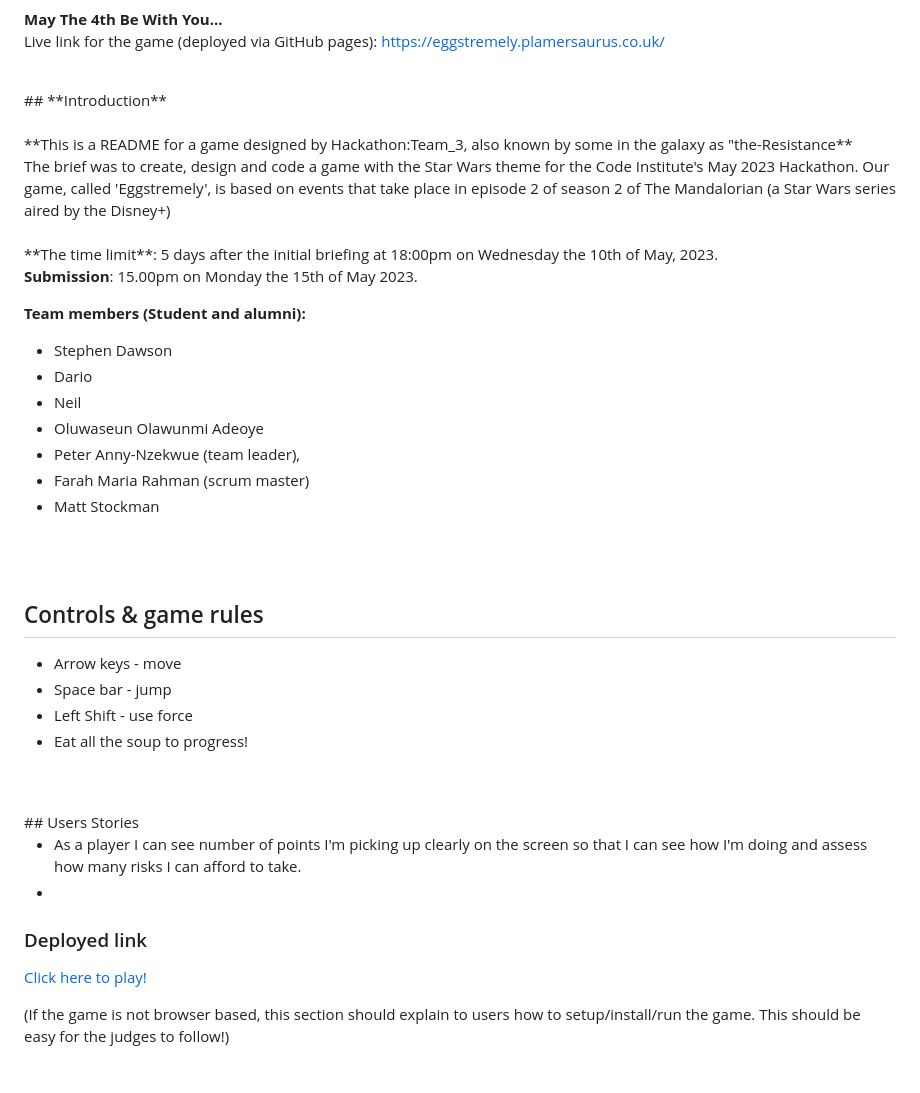
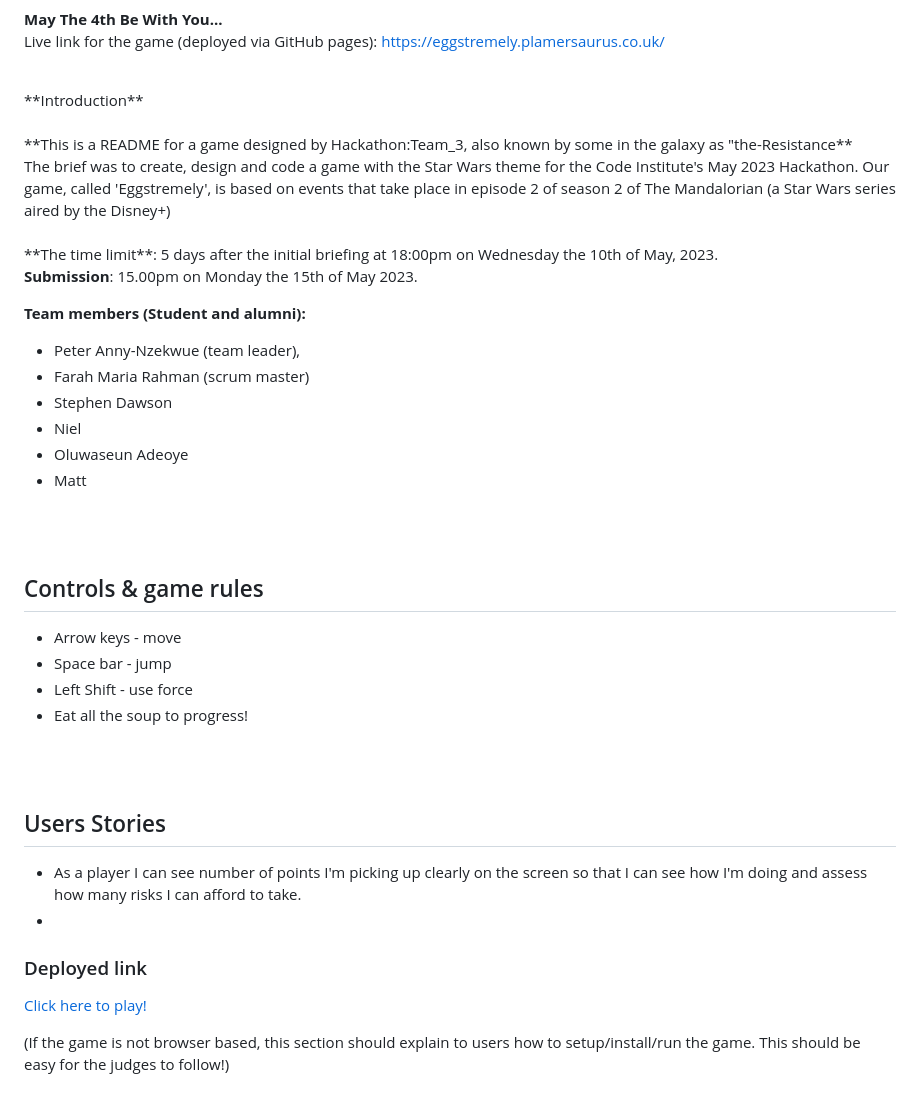
Before and after one commit to neil9669/eggStremely, a Markdown page: README.md, the part around one of its changes. Rendered like a GitHub page.

```diff
--- a/README.md
+++ b/README.md
@@ -22,7 +22,7 @@ May The 4th Be With You.
 Live link for the game (deployed via GitHub pages): https://eggstremely.plamersaurus.co.uk/
 
 <br>
-## **Introduction**
+**Introduction**
 <br>
 <br>
 **This is a README for a game designed by Hackathon:Team_3, also known by some in the galaxy as "the-Resistance**
@@ -38,33 +38,21 @@ The brief was to create, design and code a game with the Star Wars theme for the
 **Team members (Student and alumni):**
 <br>
 
-* Stephen Dawson
-* Dario
-* Neil
-* Oluwaseun Olawunmi Adeoye
+
+
 * Peter Anny-Nzekwue (team leader),
 * Farah Maria Rahman (scrum master)
-* Matt Stockman
+* Stephen Dawson
+* Niel
+* Oluwaseun Adeoye
+* Matt
 <br>
 <br>
 
 
 
 
-
-
-
-
-
-
-
-
-
-
-
-
-
- ## Controls & game rules
+  ## Controls & game rules
 
  * Arrow keys - move
  * Space bar - jump
@@ -72,6 +60,7 @@ The brief was to create, design and code a game with the Star Wars theme for the
  * Eat all the soup to progress!
   <br>
   <br>
+
 ## Users Stories
 
 * As a player I can see number of points I'm picking up clearly on the screen so that I can see how I'm doing and assess how many risks I can afford to take.
```
Also changed, not shown: other parts of README.md (+1 -1 lines).
